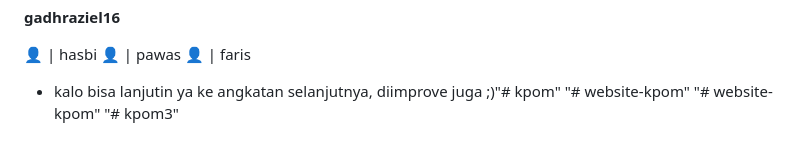
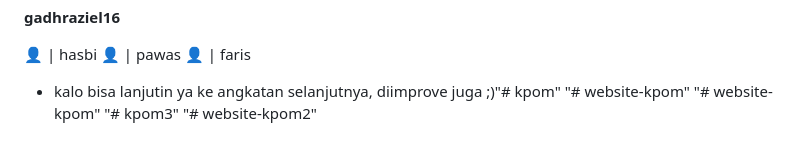
Before and after one commit to hasboi/kpom2, a Markdown page: README.md, the part around the change. Rendered like a GitHub page.

```diff
--- a/README.md
+++ b/README.md
@@ -98,3 +98,4 @@ pastikan untuk mengatur **windows firewall** agar bolehin akses ke xampp. kalo e
 "# website-kpom"
 "# website-kpom"
 "# kpom3"
+"# website-kpom2"
```
